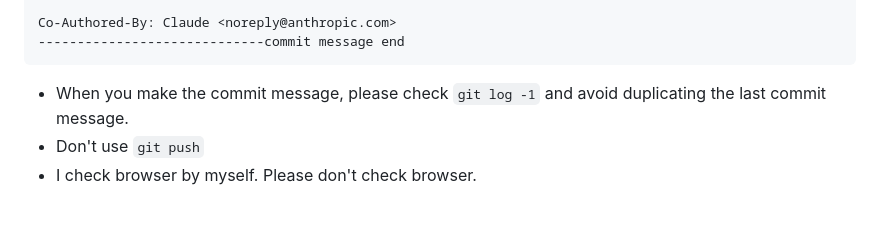
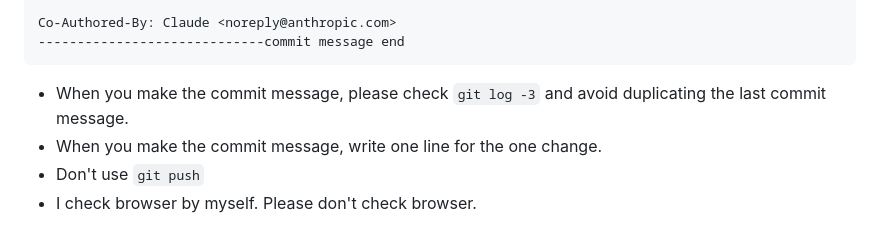
Before and after one commit to koteitan/googolbook-lm, a Markdown page: CLAUDE.md, the part around the change. GitHub-like rendering.

Commit message:
add commit rule

````diff
--- a/CLAUDE.md
+++ b/CLAUDE.md
@@ -135,6 +135,7 @@ This site is a chat with RAG for MediaWiki. The site user put the question in th
 Co-Authored-By: Claude <noreply@anthropic.com>
 -----------------------------commit message end
 ```
-  - When you make the commit message, please check `git log -1` and avoid duplicating the last commit message.
+  - When you make the commit message, please check `git log -3` and avoid duplicating the last commit message.
+  - When you make the commit message, write one line for the one change.
   - Don't use `git push`
   - I check browser by myself. Please don't check browser.
````
